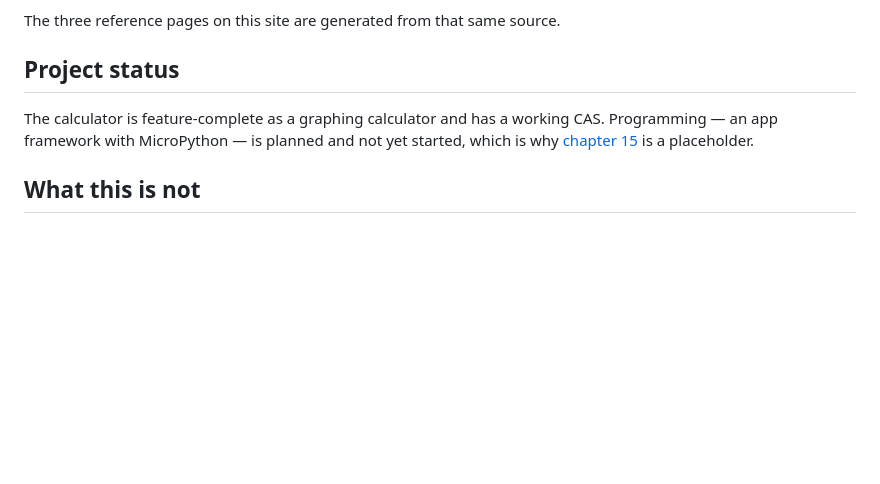
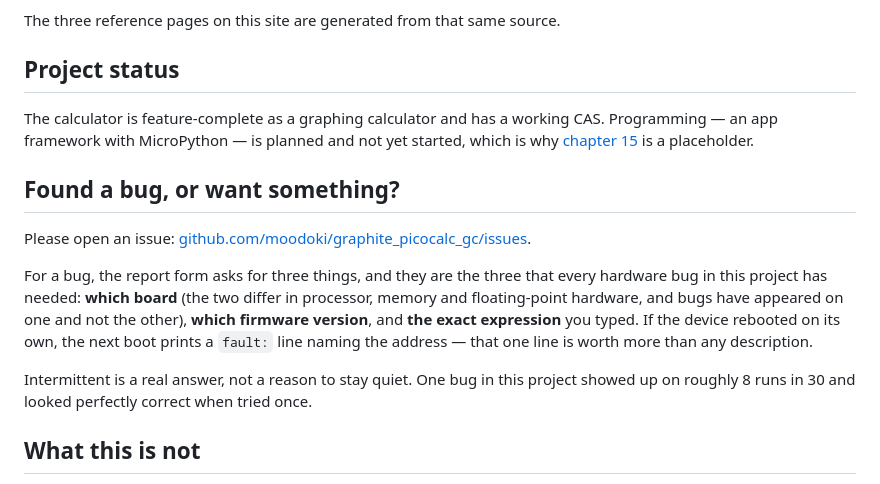
Before and after one commit to beapig/graphite_picocalc_gc_luckfox_lyra, a Markdown page: docs-site/index.md, the part around the change. Drawn GitHub-style; blank space fills up the shorter version.

```diff
--- a/docs-site/index.md
+++ b/docs-site/index.md
@@ -58,6 +58,22 @@ The calculator is feature-complete as a graphing calculator and has a working
 CAS. Programming — an app framework with MicroPython — is planned and not yet
 started, which is why [chapter 15](guide/15-programming.md) is a placeholder.
 
+## Found a bug, or want something?
+
+Please open an issue:
+[github.com/moodoki/graphite_picocalc_gc/issues](https://github.com/moodoki/graphite_picocalc_gc/issues).
+
+For a bug, the report form asks for three things, and they are the three that
+every hardware bug in this project has needed: **which board** (the two differ
+in processor, memory and floating-point hardware, and bugs have appeared on one
+and not the other), **which firmware version**, and **the exact expression** you
+typed. If the device rebooted on its own, the next boot prints a `fault:` line
+naming the address — that one line is worth more than any description.
+
+Intermittent is a real answer, not a reason to stay quiet. One bug in this
+project showed up on roughly 8 runs in 30 and looked perfectly correct when
+tried once.
+
 ## What this is not
 
 This is the user guide. Developer material — phase contracts, the decision log,
```
Also changed, not shown: docs-site/README.md (+8 -2 lines).
